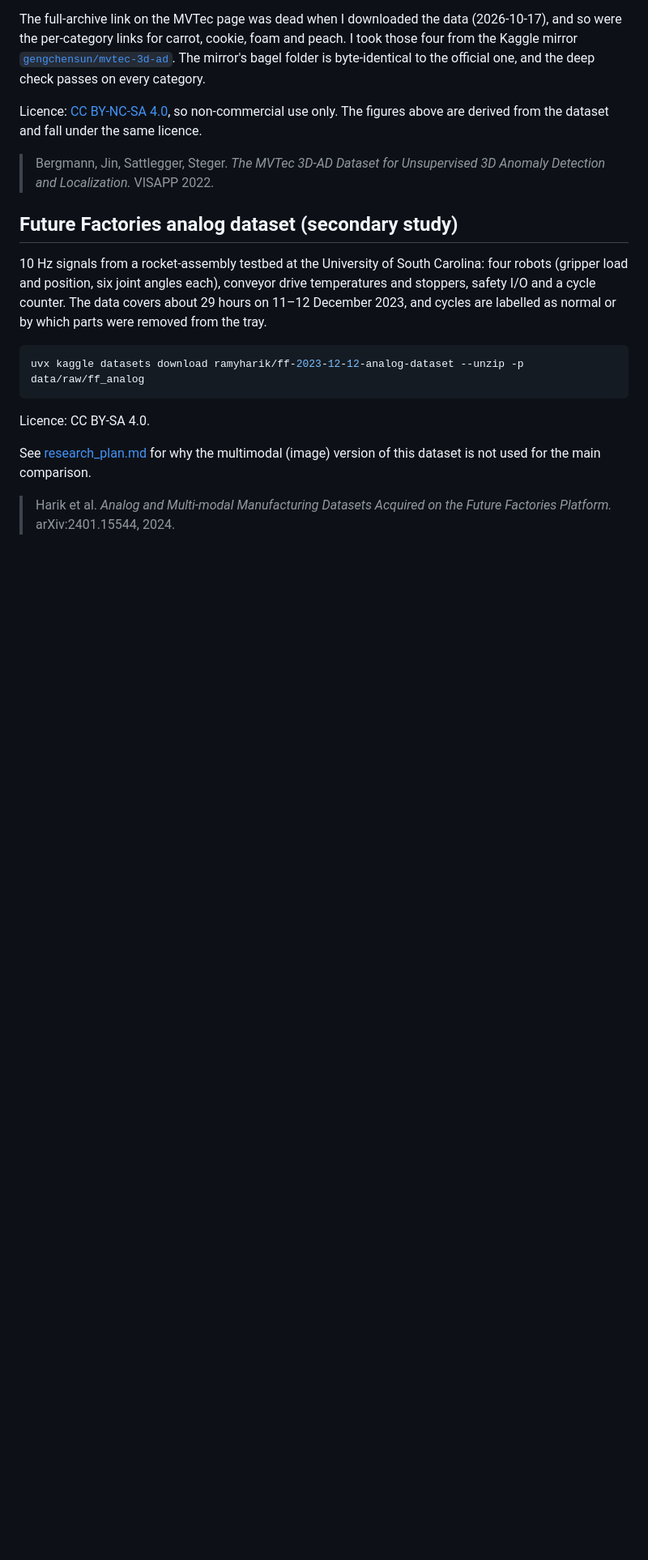
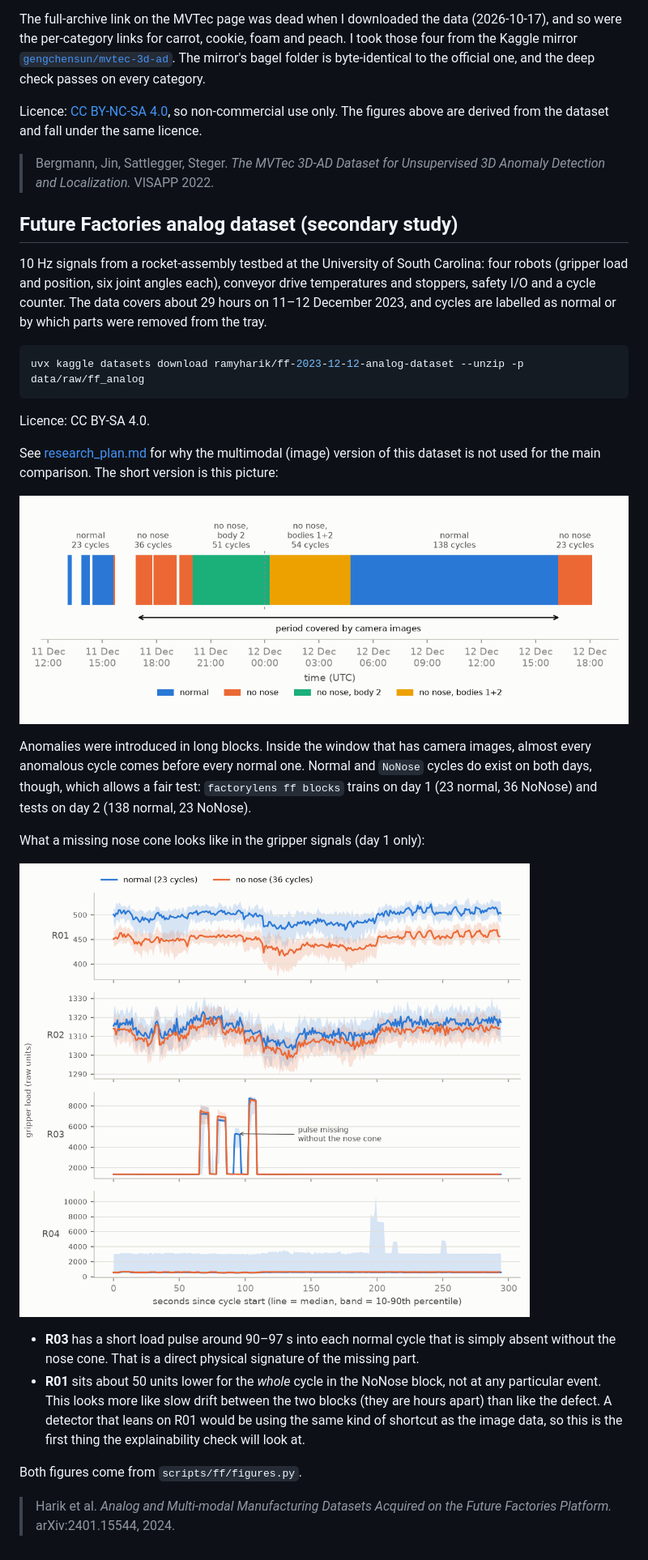
Before and after one commit to borabek/factorylens, a Markdown page: docs/data.md, the part around the change. Shown at 81% size. Rendered like a GitHub page; blank space fills up the shorter version.

Commit message:
docs: what the ff timeline and gripper signals show

```diff
--- a/docs/data.md
+++ b/docs/data.md
@@ -85,6 +85,19 @@ uvx kaggle datasets download ramyharik/ff-2023-12-12-analog-dataset --unzip -p d
 
 Licence: CC BY-SA 4.0.
 
-See [research_plan.md](research_plan.md) for why the multimodal (image) version of this dataset is not used for the main comparison.
+See [research_plan.md](research_plan.md) for why the multimodal (image) version of this dataset is not used for the main comparison. The short version is this picture:
+
+![label blocks over time and the period with camera images](figures/ff_timeline.png)
+
+Anomalies were introduced in long blocks. Inside the window that has camera images, almost every anomalous cycle comes before every normal one. Normal and `NoNose` cycles do exist on both days, though, which allows a fair test: `factorylens ff blocks` trains on day 1 (23 normal, 36 NoNose) and tests on day 2 (138 normal, 23 NoNose).
+
+What a missing nose cone looks like in the gripper signals (day 1 only):
+
+![gripper load through a cycle, normal vs no nose](figures/ff_gripper.png)
+
+- **R03** has a short load pulse around 90–97 s into each normal cycle that is simply absent without the nose cone. That is a direct physical signature of the missing part.
+- **R01** sits about 50 units lower for the *whole* cycle in the NoNose block, not at any particular event. This looks more like slow drift between the two blocks (they are hours apart) than like the defect. A detector that leans on R01 would be using the same kind of shortcut as the image data, so this is the first thing the explainability check will look at.
+
+Both figures come from `scripts/ff/figures.py`.
 
 > Harik et al. *Analog and Multi-modal Manufacturing Datasets Acquired on the Future Factories Platform.* arXiv:2401.15544, 2024.
```
